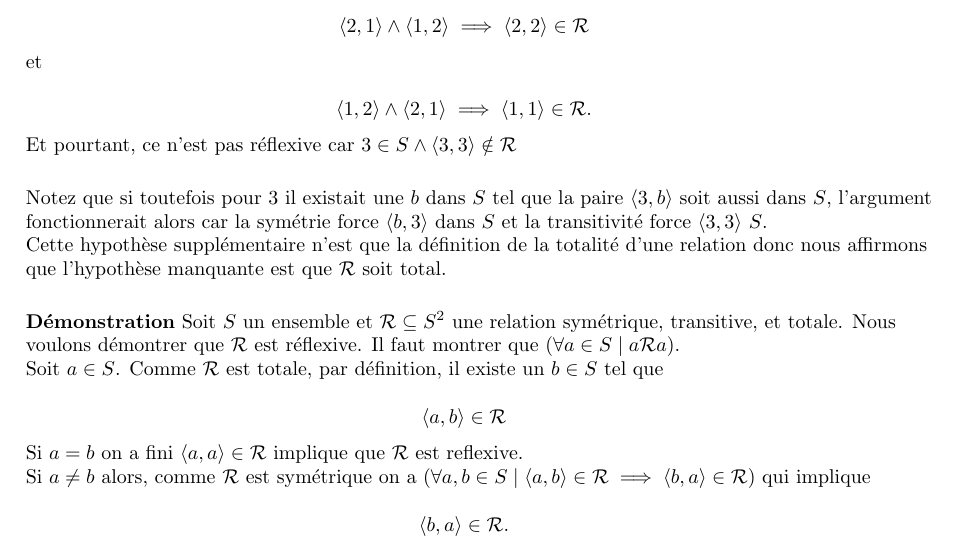
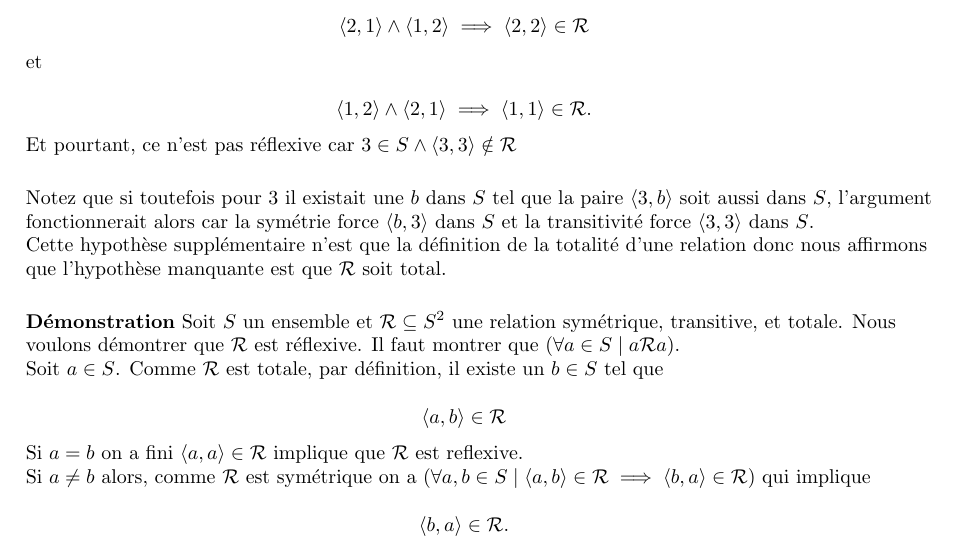
Before and after one commit to John-Hidalgo/devoir2, a LaTeX document (6.tex): part of the page, cut so that both start at the same text. Compiled offline with pdfLaTeX.

Commit message:
typo in 6

```diff
--- a/6.tex
+++ b/6.tex
@@ -35,7 +35,7 @@ Et pourtant, ce n'est pas réflexive car $ 3 \in S \land \tuple{3,3} \notin \mat
 
 Notez que si toutefois pour $3$ il existait une $b$ dans $S$ tel que la paire $\tuple{3,b}$ soit aussi dans $S$, l’argument
 
-fonctionnerait alors car la symétrie force $\tuple{b,3}$ dans $S$ et la transitivité force $\tuple{3,3}$ $S$.
+fonctionnerait alors car la symétrie force $\tuple{b,3}$ dans $S$ et la transitivité force $\tuple{3,3}$ dans $S$.
 
 Cette hypothèse supplémentaire n'est que la définition de la totalité d'une relation donc nous affirmons
 
```
Also changed, not shown: 6.pdf.
